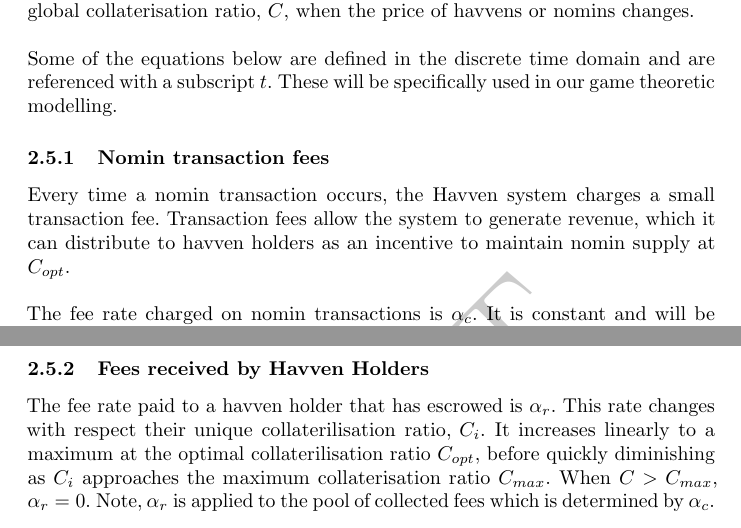
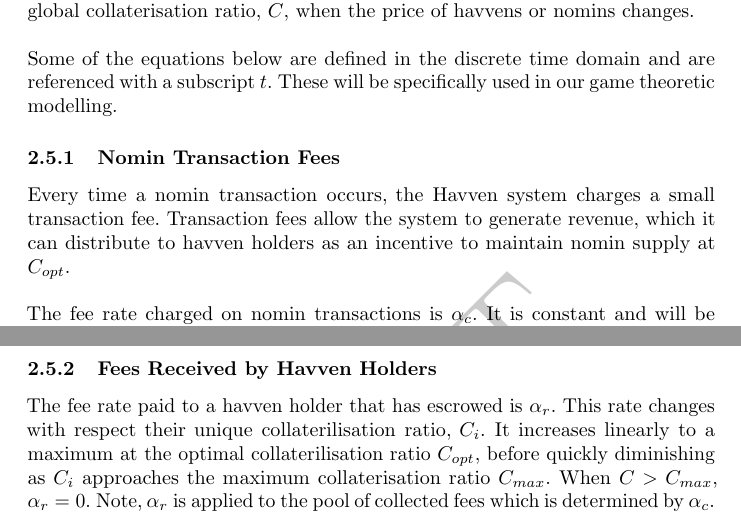
Before and after one commit to Synthetixio/deprecated-whitepaper, a LaTeX paper (whitepaper.tex, which reads tex/system_description.tex): two parts of pages 11 and 12 of 18, joined at a grey line, cut so that both start at the same text. Compiled offline with pdfLaTeX.

Commit message:
Capitalise headings

```diff
--- a/tex/system_description.tex
+++ b/tex/system_description.tex
@@ -173,7 +173,7 @@ an issuer can reduce their collateralisation ratio. If an issuer does not posses
 
 \noindent Some of the equations below are defined in the discrete time domain and are referenced with a subscript $t$. These will be specifically used in our game theoretic modelling.
 
-\subsubsection{Nomin transaction fees} Every time a nomin transaction occurs, the Havven system charges a small transaction fee. Transaction fees allow the system to generate revenue, which it can distribute to havven holders as an incentive to maintain nomin supply at $C_{opt}$. \\
+\subsubsection{Nomin Transaction Fees} Every time a nomin transaction occurs, the Havven system charges a small transaction fee. Transaction fees allow the system to generate revenue, which it can distribute to havven holders as an incentive to maintain nomin supply at $C_{opt}$. \\
 
 \noindent The fee rate charged on nomin transactions is $\alpha_c$. It is constant and will be sufficiently small that it provides little to no friction for the user.\\
 
@@ -198,7 +198,7 @@ a_c = k \ \label{eq:5}
 \end{center}
 
 \newpage
-\subsubsection{Fees received by Havven Holders}
+\subsubsection{Fees Received by Havven Holders}
 
 \noindent The fee rate paid to a havven holder that has escrowed is $\alpha_r$. This rate changes with respect their unique collaterilisation ratio, $C_i$. It increases linearly to a maximum at the optimal collaterilisation ratio $C_{opt}$, before quickly diminishing as $C_i$ approaches the maximum collaterisation ratio $C_{max}$. When $C > C_{max}$, $\alpha_r = 0$. Note, $\alpha_r$ is applied to the pool of collected fees which is determined by $\alpha_c$. \\
  % \todo[inline]{figure out whether t stays}
```
Also changed, not shown: whitepaper.pdf, tex/system_description.tex (6 more changed lines).
